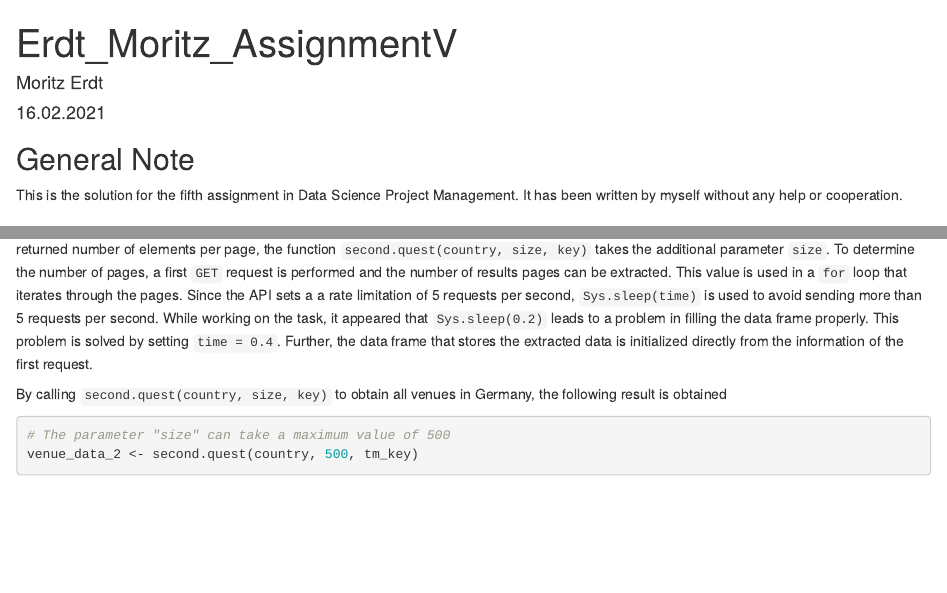
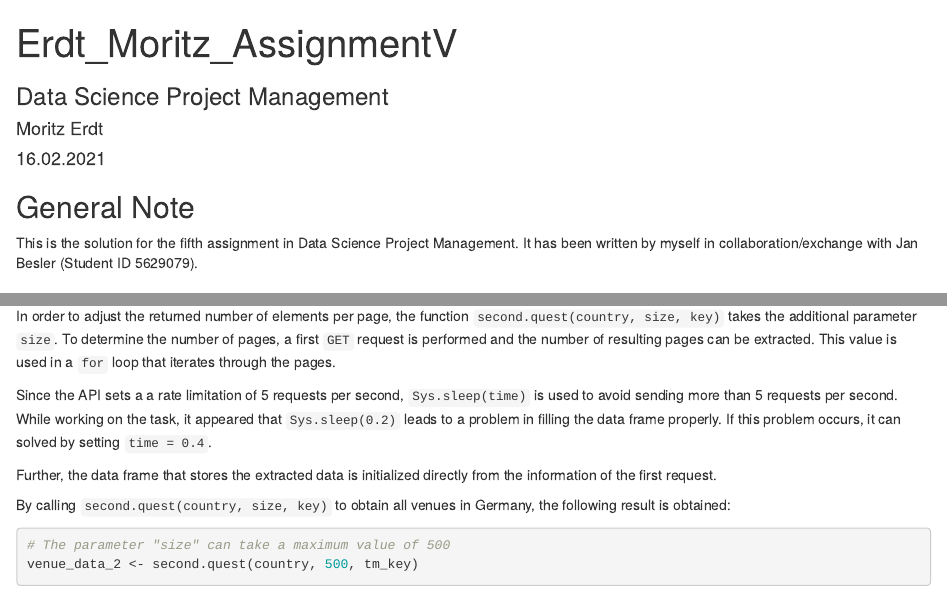
Before and after one commit to MoEPunkt/05-assignment, an R Markdown document (Erdt_Moritz_AssignmentV.Rmd): the page in a window 1100 px wide, from its top, and a second part further down, joined at a grey line. Rendered offline with R 4.5, knitr and Pandoc, with nearby package versions; some code elsewhere in the file could not run offline.

Commit message:
Corrected some typos and adjusted the form. Set Sys.sleep(0.2) and noted that there may occur issues that may be resolved by setting another value for time, e.g. Sys.sleep(0.4). Created the final .html document. Further, mentioned the discussion/exchange/collaboration with Jan Besler about this assignment.

````diff
--- a/Erdt_Moritz_AssignmentV.Rmd
+++ b/Erdt_Moritz_AssignmentV.Rmd
@@ -1,11 +1,13 @@
 ---
 title: "Erdt_Moritz_AssignmentV"
+subtitle: "Data Science Project Management"
 author: "Moritz Erdt"
 date: "16.02.2021"
 output: html_document
 ---
 
 ```{r setup, include=FALSE}
+
 knitr::opts_chunk$set (echo = TRUE)
 library(httr)
 library(rlist)
@@ -19,7 +21,8 @@ source("C:/Users/morit/Google Drive/Master/studium/01_WS2021/data-science-projec
 ## General Note
 
 This is the solution for the fifth assignment in Data Science Project
-Management. It has been written by myself without any help or cooperation.
+Management. It has been written by myself in collaboration/exchange with Jan
+Besler (Student ID 5629079).
 
 ## 1. Setting up a new GitHub repository
 A public GitHub repository has been created to document the solution properly.
@@ -117,21 +120,26 @@ From trying to set `size = 12238`, we receive the message, that the spezified
 size of elements must not exceed 500.
 
 ## 4 Interacting with the API - advanced
+
 The request from task 3 did not return all event locations in Germany. As stated
 in the list element `page`, the total number of venues is
 `r content_1$page$totalElements`.
+
 The pages can be iterated by using the parameter `page` in the `GET` request.
 This parameter starts by default at the value `0`.
+
 In order to adjust the returned number of elements per page, the function
 `second.quest(country, size, key)` takes the additional parameter `size`.
 To determine the number of pages, a first `GET` request is performed and the
-number of results pages can be extracted. This value is used in a `for` loop
+number of resulting pages can be extracted. This value is used in a `for` loop
 that iterates through the pages.
+
 Since the API sets a a rate limitation of 5 requests per second,
 `Sys.sleep(time)` is used to avoid sending more than 5 requests per second.
 While working on the task, it appeared that `Sys.sleep(0.2)` leads to a problem
-in filling the data frame properly. This problem is solved by setting
-`time = 0.4`.
+in filling the data frame properly. If this problem occurs, it can solved by
+setting `time = 0.4`.
+
 Further, the data frame that stores the extracted data is initialized directly
 from the information of the first request.
 
@@ -198,7 +205,7 @@ second.quest <- function(country, size, key){
 ```
 
 By calling `second.quest(country, size, key)` to obtain all venues in Germany,
-the following result is obtained
+the following result is obtained:
 ```{r analysisDE2, echo = TRUE, include = TRUE}
 
 # The parameter "size" can take a maximum value of 500
````
Also changed, not shown: Erdt_Moritz_AssignmentV.html, Erdt_Moritz_AssignmentV.Rmd (12 more changed lines).
